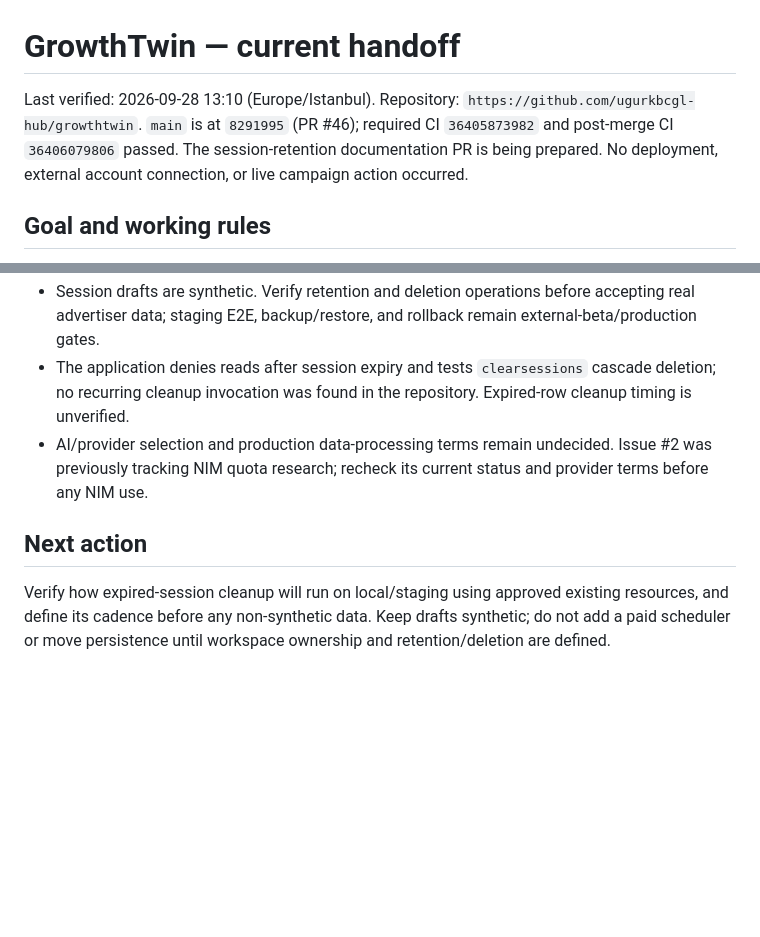
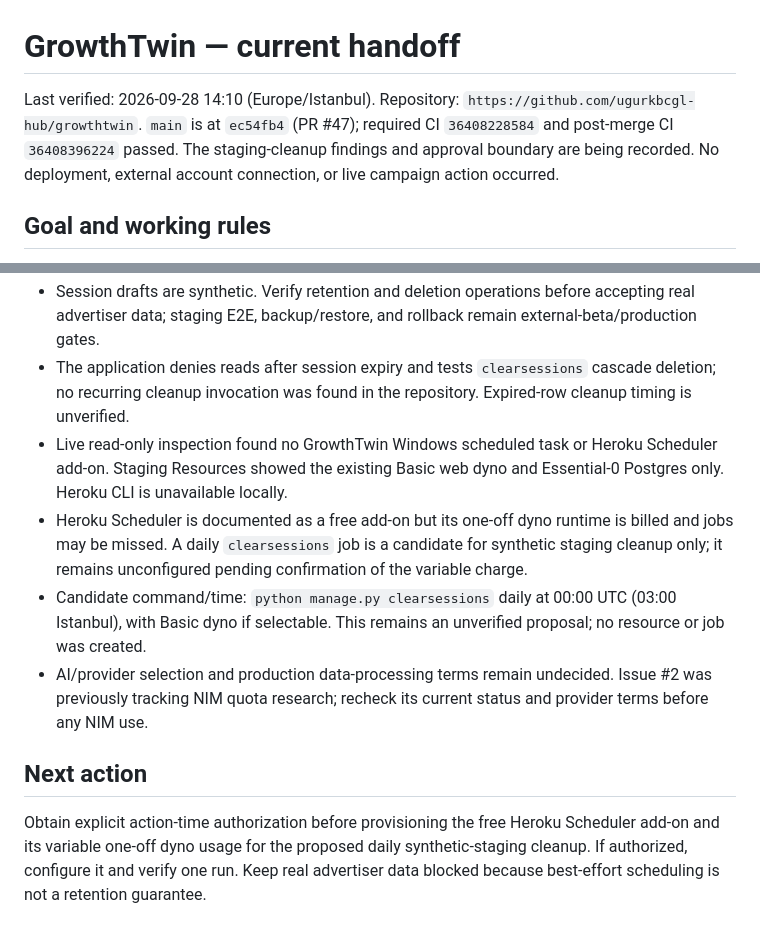
Before and after one commit to ugurkbcgl-hub/growthtwin, a Markdown page: docs/continuity/STATE.md, 2 parts joined by grey strips. Drawn GitHub-style; blank space fills up the shorter version.

```diff
--- a/docs/continuity/STATE.md
+++ b/docs/continuity/STATE.md
@@ -1,6 +1,6 @@
 # GrowthTwin — current handoff
 
-Last verified: 2026-09-28 13:10 (Europe/Istanbul). Repository: `https://github.com/ugurkbcgl-hub/growthtwin`. `main` is at `8291995` (PR #46); required CI `36405873982` and post-merge CI `36406079806` passed. The session-retention documentation PR is being prepared. No deployment, external account connection, or live campaign action occurred.
+Last verified: 2026-09-28 14:10 (Europe/Istanbul). Repository: `https://github.com/ugurkbcgl-hub/growthtwin`. `main` is at `ec54fb4` (PR #47); required CI `36408228584` and post-merge CI `36408396224` passed. The staging-cleanup findings and approval boundary are being recorded. No deployment, external account connection, or live campaign action occurred.
 
 ## Goal and working rules
 
@@ -31,8 +31,11 @@ Last verified: 2026-09-28 13:10 (Europe/Istanbul). Repository: `https://github.c
 - Define advertiser consent, spend caps, review/autonomy defaults, and stop conditions before live publishing or spend.
 - Session drafts are synthetic. Verify retention and deletion operations before accepting real advertiser data; staging E2E, backup/restore, and rollback remain external-beta/production gates.
 - The application denies reads after session expiry and tests `clearsessions` cascade deletion; no recurring cleanup invocation was found in the repository. Expired-row cleanup timing is unverified.
+- Live read-only inspection found no GrowthTwin Windows scheduled task or Heroku Scheduler add-on. Staging Resources showed the existing Basic web dyno and Essential-0 Postgres only. Heroku CLI is unavailable locally.
+- Heroku Scheduler is documented as a free add-on but its one-off dyno runtime is billed and jobs may be missed. A daily `clearsessions` job is a candidate for synthetic staging cleanup only; it remains unconfigured pending confirmation of the variable charge.
+- Candidate command/time: `python manage.py clearsessions` daily at 00:00 UTC (03:00 Istanbul), with Basic dyno if selectable. This remains an unverified proposal; no resource or job was created.
 - AI/provider selection and production data-processing terms remain undecided. Issue #2 was previously tracking NIM quota research; recheck its current status and provider terms before any NIM use.
 
 ## Next action
 
-Verify how expired-session cleanup will run on local/staging using approved existing resources, and define its cadence before any non-synthetic data. Keep drafts synthetic; do not add a paid scheduler or move persistence until workspace ownership and retention/deletion are defined.
+Obtain explicit action-time authorization before provisioning the free Heroku Scheduler add-on and its variable one-off dyno usage for the proposed daily synthetic-staging cleanup. If authorized, configure it and verify one run. Keep real advertiser data blocked because best-effort scheduling is not a retention guarantee.
```
Also changed, not shown: PROJECT.md (+1 -0 lines), docs/adr/0006-campaign-brief-boundary.md (+30 -3 lines).
